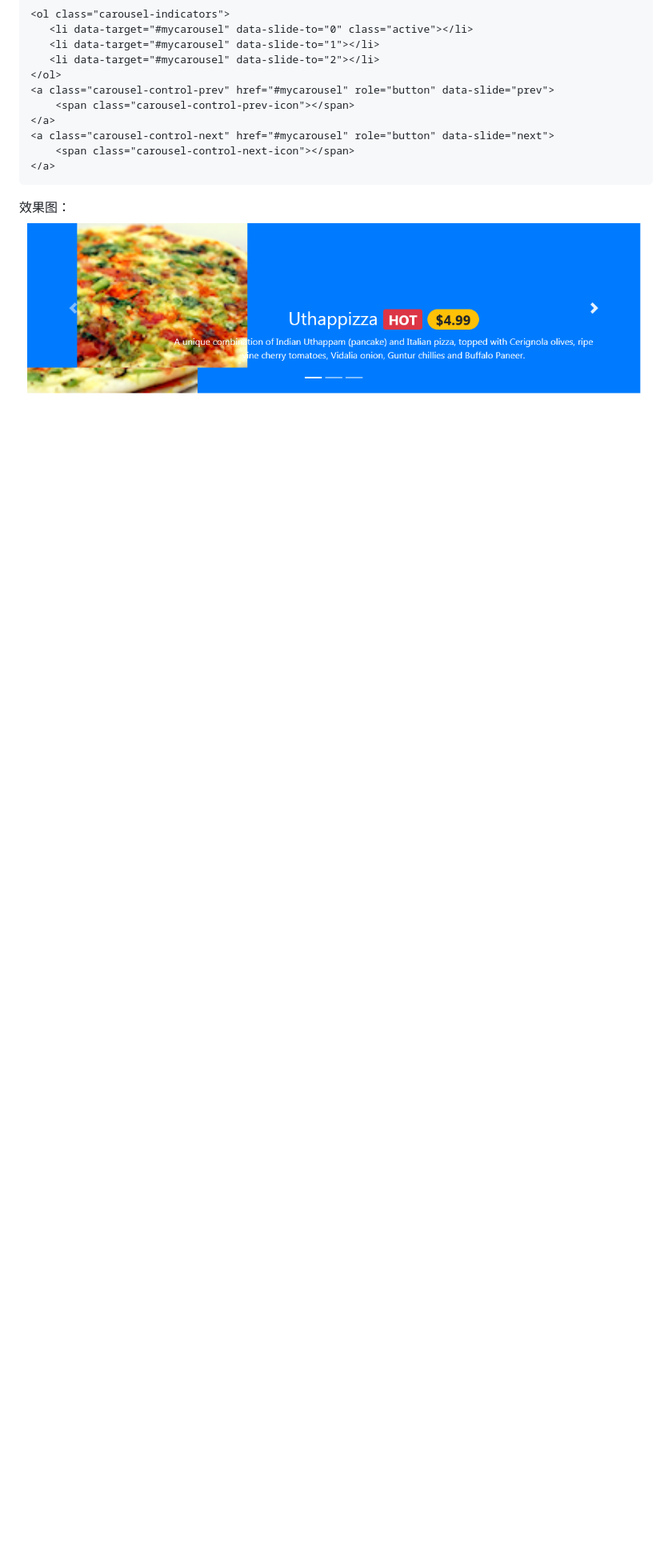
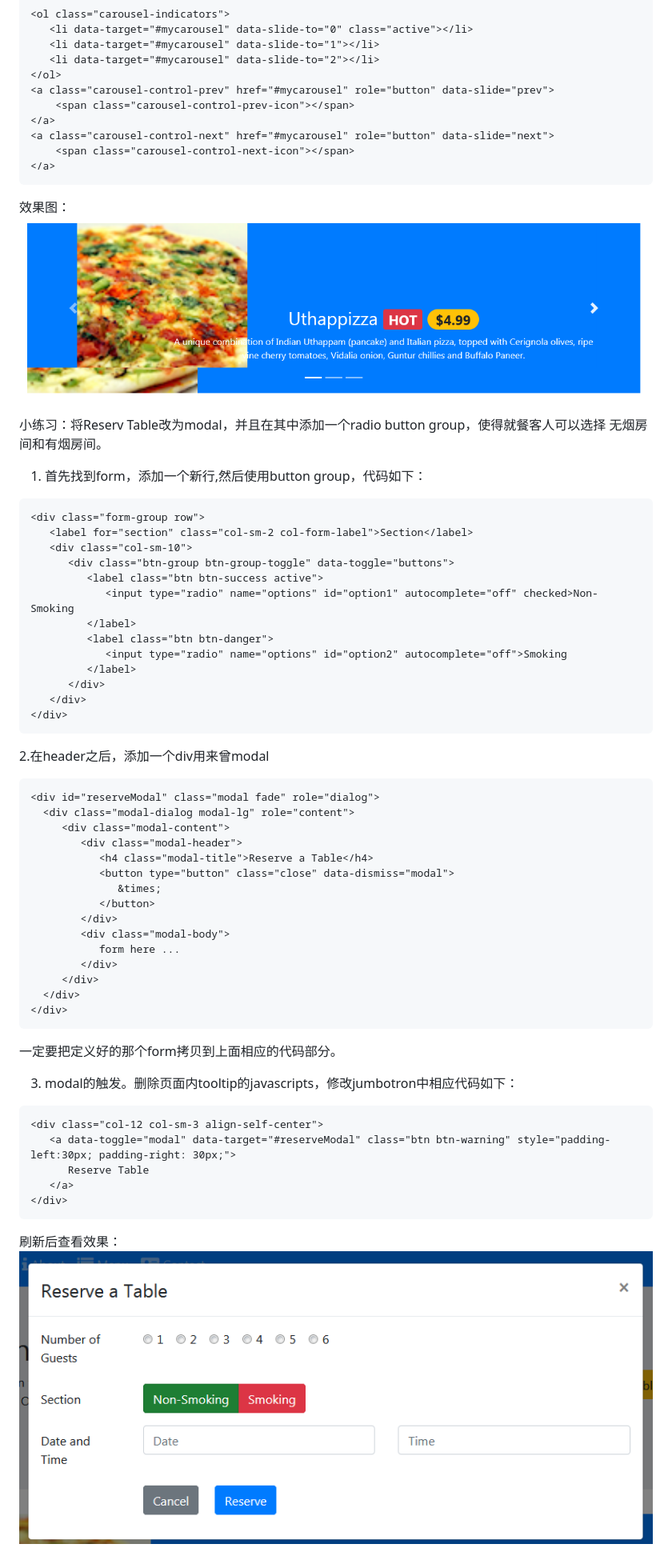
Before and after one commit to hflag/bootstrap_django, a Markdown page: readme.MD, the part around the change. Shown: that part at 80% size. GitHub-like rendering; pictures changed too: screen_shots/modal1.png (added); blank space fills up the shorter version.

Commit message:
'彻底完成轮播图和模态窗口'

````diff
--- a/readme.MD
+++ b/readme.MD
@@ -1047,3 +1047,52 @@ Carousel就是能够像幻灯片一下连续展示一些图片。
 ```
 效果图：
 ![carousel](https://github.com/hflag/bootstrap_django/blob/master/screen_shots/carousel.png)
+
+小练习：将Reserv Table改为modal，并且在其中添加一个radio button group，使得就餐客人可以选择
+无烟房间和有烟房间。
+1. 首先找到form，添加一个新行,然后使用button group，代码如下：
+```html
+<div class="form-group row">
+   <label for="section" class="col-sm-2 col-form-label">Section</label>
+   <div class="col-sm-10">
+      <div class="btn-group btn-group-toggle" data-toggle="buttons">
+         <label class="btn btn-success active">
+            <input type="radio" name="options" id="option1" autocomplete="off" checked>Non-Smoking
+         </label>
+         <label class="btn btn-danger">
+            <input type="radio" name="options" id="option2" autocomplete="off">Smoking
+         </label>
+      </div>
+   </div>
+</div>
+```
+2.在header之后，添加一个div用来曾modal
+```html
+<div id="reserveModal" class="modal fade" role="dialog">
+  <div class="modal-dialog modal-lg" role="content">
+     <div class="modal-content">
+        <div class="modal-header">
+           <h4 class="modal-title">Reserve a Table</h4>
+           <button type="button" class="close" data-dismiss="modal">
+              &times;
+           </button>
+        </div>
+        <div class="modal-body">
+           form here ...
+        </div>
+     </div>
+  </div>
+</div>
+```
+一定要把定义好的那个form拷贝到上面相应的代码部分。
+
+3. modal的触发。删除页面内tooltip的javascripts，修改jumbotron中相应代码如下：
+```html
+<div class="col-12 col-sm-3 align-self-center">
+   <a data-toggle="modal" data-target="#reserveModal" class="btn btn-warning" style="padding-left:30px; padding-right: 30px;">
+      Reserve Table
+   </a>
+</div>
+```
+刷新后查看效果：
+![modal](https://github.com/hflag/bootstrap_django/blob/master/screen_shots/modal1.png)
````
Also changed, not shown: 1 other file.
